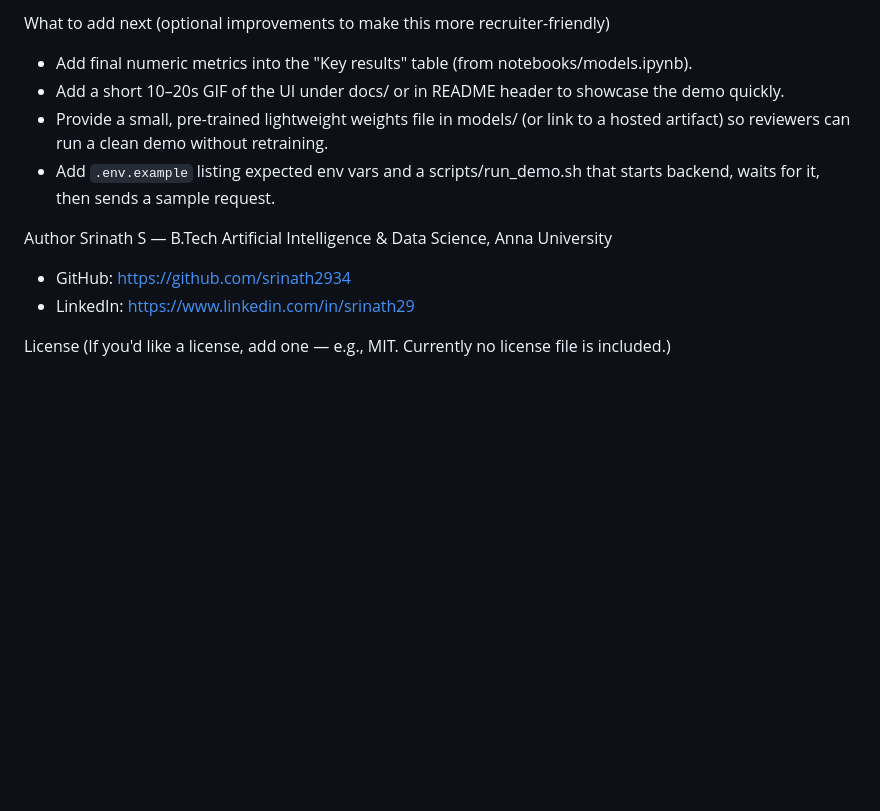
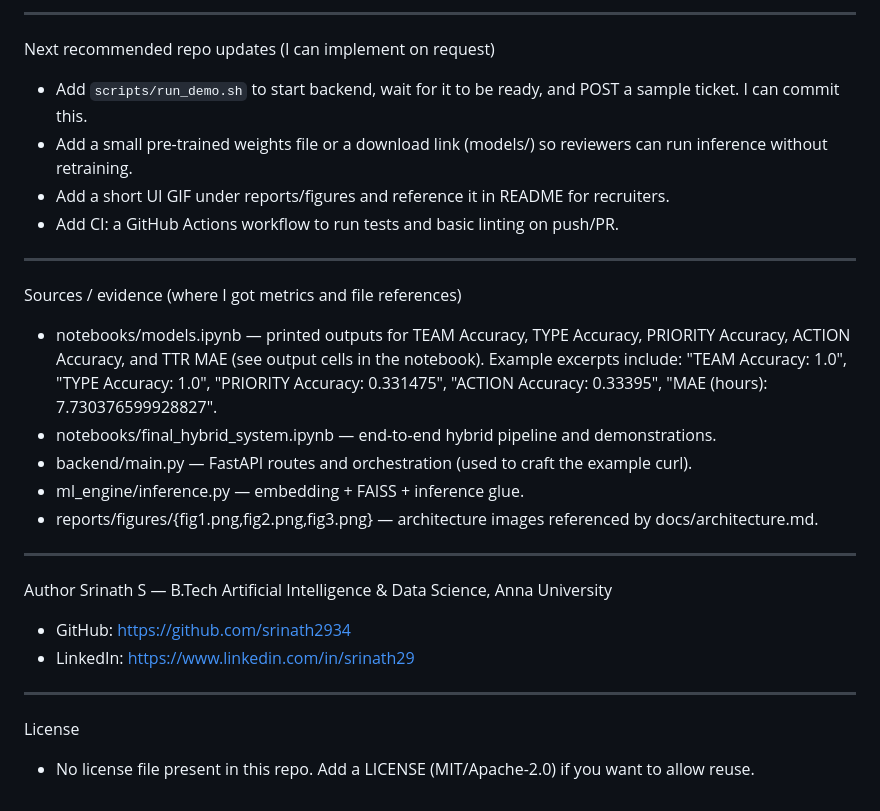
Before and after one commit to srinath2934/An-End-to-End-Semantic-AI-System-for-Automated-Support-Ticket-Handling, a Markdown page: README.md, the part around one of its changes. Rendered like a GitHub page; blank space fills up the shorter version.

```diff
--- a/README.md
+++ b/README.md
@@ -105,14 +119,25 @@ pytest -q
 
-What to add next (optional improvements to make this more recruiter-friendly)
-- Add final numeric metrics into the "Key results" table (from notebooks/models.ipynb).
-- Add a short 10–20s GIF of the UI under docs/ or in README header to showcase the demo quickly.
-- Provide a small, pre-trained lightweight weights file in models/ (or link to a hosted artifact) so reviewers can run a clean demo without retraining.
-- Add `.env.example` listing expected env vars and a scripts/run_demo.sh that starts backend, waits for it, then sends a sample request.
+---
+Next recommended repo updates (I can implement on request)
+- Add `scripts/run_demo.sh` to start backend, wait for it to be ready, and POST a sample ticket. I can commit this.
+- Add a small pre-trained weights file or a download link (models/) so reviewers can run inference without retraining.
+- Add a short UI GIF under reports/figures and reference it in README for recruiters.
+- Add CI: a GitHub Actions workflow to run tests and basic linting on push/PR.
 
+---
+Sources / evidence (where I got metrics and file references)
+- notebooks/models.ipynb — printed outputs for TEAM Accuracy, TYPE Accuracy, PRIORITY Accuracy, ACTION Accuracy, and TTR MAE (see output cells in the notebook). Example excerpts include: "TEAM Accuracy: 1.0", "TYPE Accuracy: 1.0", "PRIORITY Accuracy: 0.331475", "ACTION Accuracy: 0.33395", "MAE (hours): 7.730376599928827".
+- notebooks/final_hybrid_system.ipynb — end-to-end hybrid pipeline and demonstrations.
+- backend/main.py — FastAPI routes and orchestration (used to craft the example curl).
+- ml_engine/inference.py — embedding + FAISS + inference glue.
+- reports/figures/{fig1.png,fig2.png,fig3.png} — architecture images referenced by docs/architecture.md.
+
+---
 Author
 Srinath S — B.Tech Artificial Intelligence & Data Science, Anna University
 - GitHub: https://github.com/srinath2934
 - LinkedIn: https://www.linkedin.com/in/srinath29
 
+---
 License
-(If you'd like a license, add one — e.g., MIT. Currently no license file is included.)
+- No license file present in this repo. Add a LICENSE (MIT/Apache-2.0) if you want to allow reuse.
```
Also changed, not shown: other parts of README.md (+74 -60 lines).
